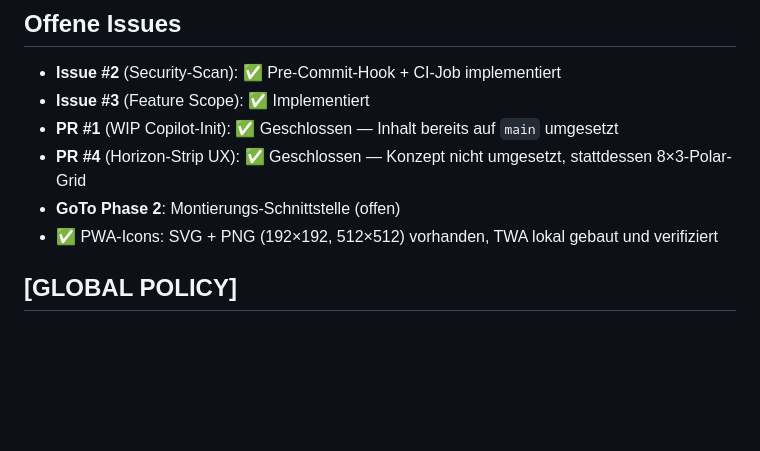
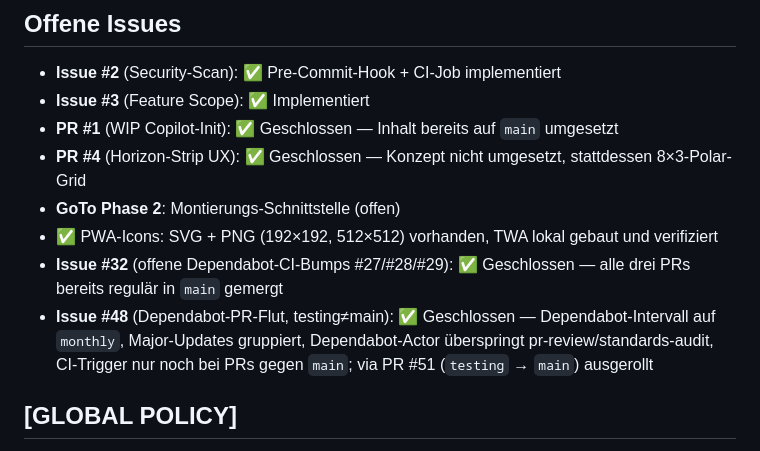
Before and after one commit to S540d/CalibrateMyTelescope, a Markdown page: CLAUDE.md, the part around the change. Rendered like a GitHub page; blank space fills up the shorter version.

Commit message:
docs: Issues #32 und #48 in CLAUDE.md als erledigt vermerken
Beide über PR #51 (testing → main) und die zugehörigen Merges bereits
geschlossen.

```diff
--- a/CLAUDE.md
+++ b/CLAUDE.md
@@ -95,6 +95,8 @@ src/
 - **PR #4** (Horizon-Strip UX): ✅ Geschlossen — Konzept nicht umgesetzt, stattdessen 8×3-Polar-Grid
 - **GoTo Phase 2**: Montierungs-Schnittstelle (offen)
 - ✅ PWA-Icons: SVG + PNG (192×192, 512×512) vorhanden, TWA lokal gebaut und verifiziert
+- **Issue #32** (offene Dependabot-CI-Bumps #27/#28/#29): ✅ Geschlossen — alle drei PRs bereits regulär in `main` gemergt
+- **Issue #48** (Dependabot-PR-Flut, testing≠main): ✅ Geschlossen — Dependabot-Intervall auf `monthly`, Major-Updates gruppiert, Dependabot-Actor überspringt pr-review/standards-audit, CI-Trigger nur noch bei PRs gegen `main`; via PR #51 (`testing` → `main`) ausgerollt
 
 <!-- GLOBAL POLICY:START -->
 
```
